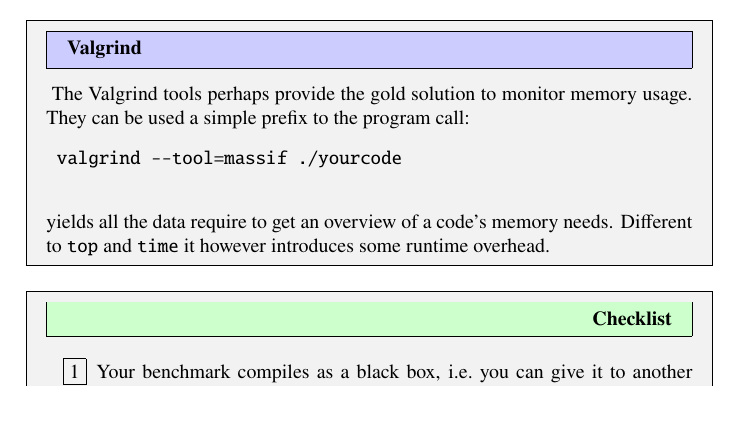
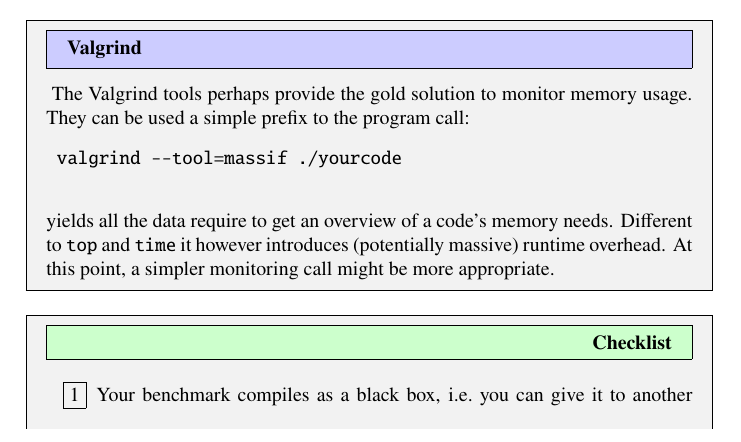
Before and after one commit to SHAREing-DRI/Performance-Assessment-Guidebook, a LaTeX thesis (main.tex, which reads preparation/benchmarks.tex): part of page 23 of 72, cut so that both start at the same text, the shorter picture padded with empty space. Compiled offline with pdfLaTeX.

Commit message:
Yet more remarks

```diff
--- a/preparation/benchmarks.tex
+++ b/preparation/benchmarks.tex
@@ -91,8 +91,11 @@
  \begin{verbatim}
  valgrind --tool=massif ./yourcode
  \end{verbatim}
+
+ \noindent
  yields all the data require to get an overview of a code's memory needs.
- Different to \texttt{top} and \texttt{time} it however introduces some runtime overhead.
+ Different to \texttt{top} and \texttt{time} it however introduces (potentially massive) runtime overhead.
+ At this point, a simpler monitoring call might be more appropriate.
 \end{instructions}
 
 
```
